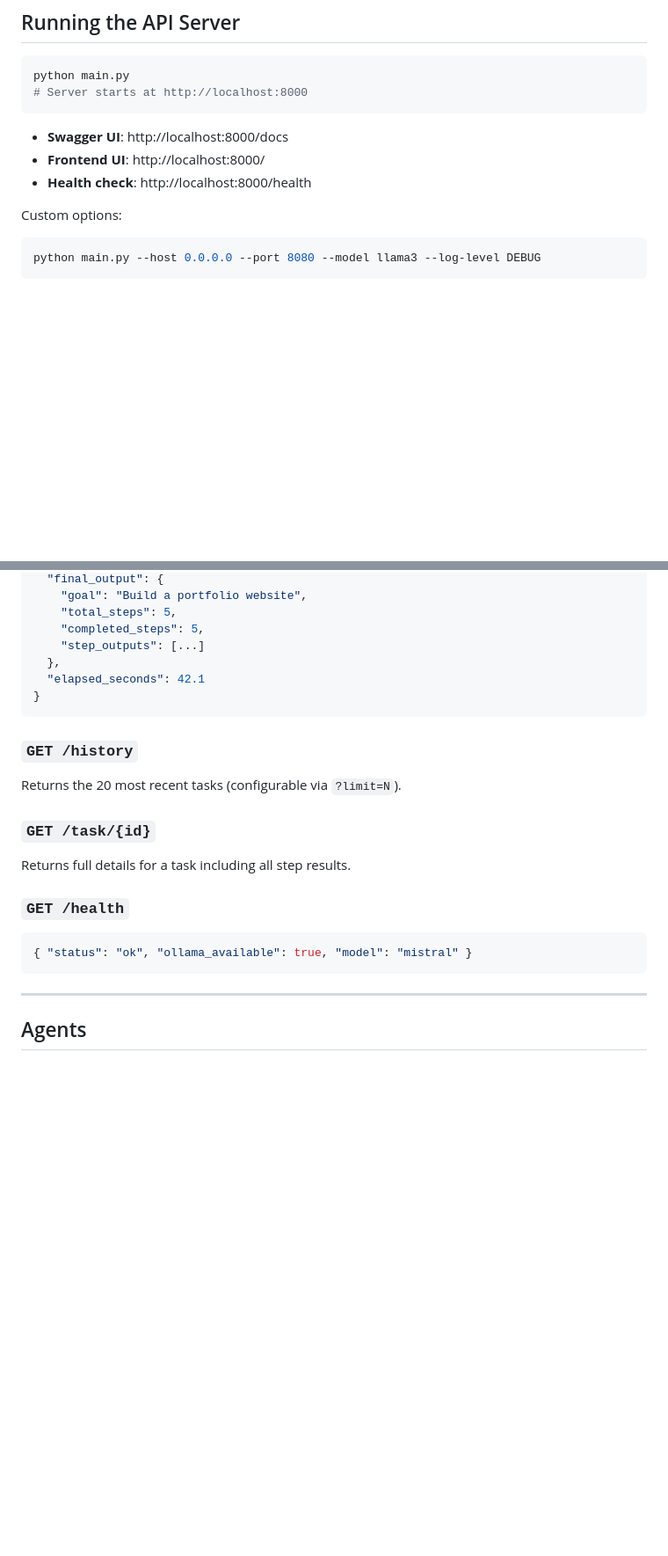
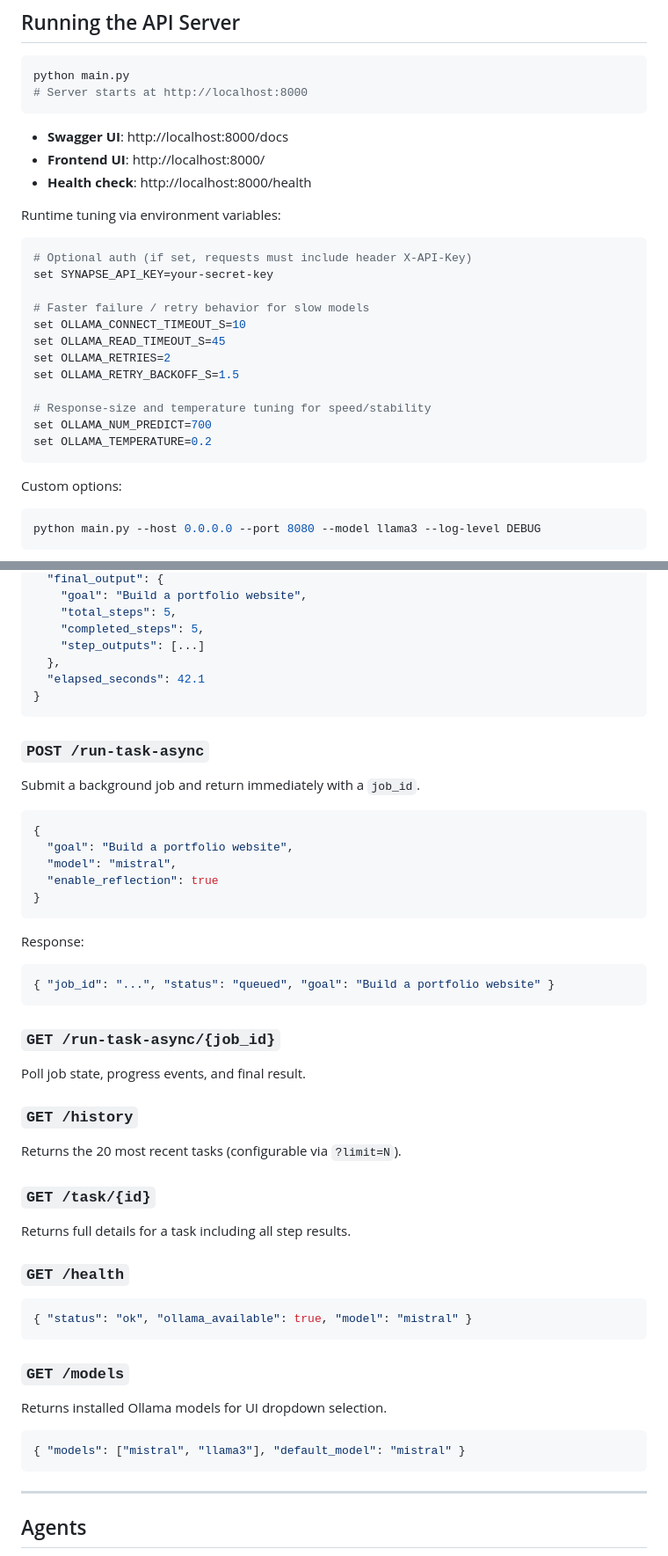
Before and after one commit to Mirdula18/Synapse-Agents, a Markdown page: README.md, 2 parts joined by grey strips. Shown at 88% size. GitHub-like rendering; blank space fills up the shorter version.

Commit message:
Add runtime tuning options and new API endpoints for task management

````diff
--- a/README.md
+++ b/README.md
@@ -95,6 +95,23 @@ python main.py
 - **Frontend UI**: http://localhost:8000/
 - **Health check**: http://localhost:8000/health
 
+Runtime tuning via environment variables:
+
+```bash
+# Optional auth (if set, requests must include header X-API-Key)
+set SYNAPSE_API_KEY=your-secret-key
+
+# Faster failure / retry behavior for slow models
+set OLLAMA_CONNECT_TIMEOUT_S=10
+set OLLAMA_READ_TIMEOUT_S=45
+set OLLAMA_RETRIES=2
+set OLLAMA_RETRY_BACKOFF_S=1.5
+
+# Response-size and temperature tuning for speed/stability
+set OLLAMA_NUM_PREDICT=700
+set OLLAMA_TEMPERATURE=0.2
+```
+
 Custom options:
 
 ```bash
@@ -155,6 +172,28 @@ Execute a goal through the full pipeline.
 }
 ```
 
+### `POST /run-task-async`
+
+Submit a background job and return immediately with a `job_id`.
+
+```json
+{
+  "goal": "Build a portfolio website",
+  "model": "mistral",
+  "enable_reflection": true
+}
+```
+
+Response:
+
+```json
+{ "job_id": "...", "status": "queued", "goal": "Build a portfolio website" }
+```
+
+### `GET /run-task-async/{job_id}`
+
+Poll job state, progress events, and final result.
+
 ### `GET /history`
 
 Returns the 20 most recent tasks (configurable via `?limit=N`).
@@ -167,6 +206,14 @@ Returns full details for a task including all step results.
 
 ```json
 { "status": "ok", "ollama_available": true, "model": "mistral" }
+```
+
+### `GET /models`
+
+Returns installed Ollama models for UI dropdown selection.
+
+```json
+{ "models": ["mistral", "llama3"], "default_model": "mistral" }
 ```
 
 ---
````
